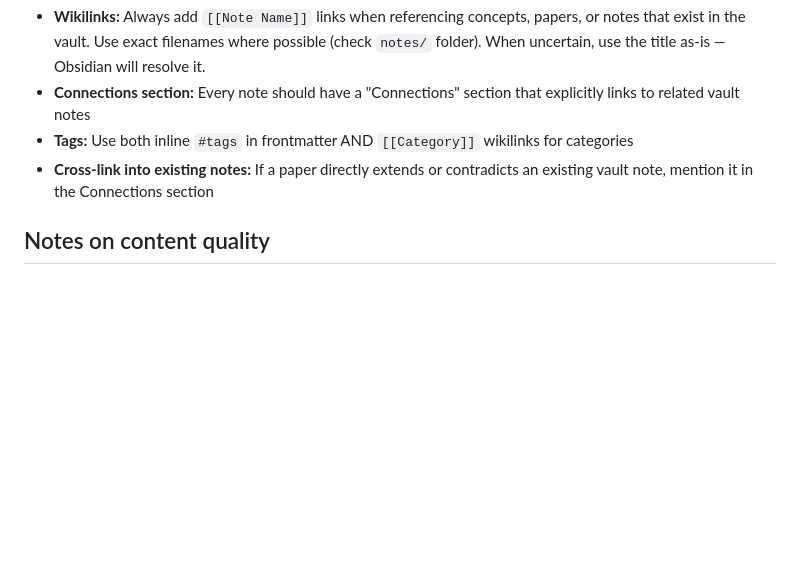
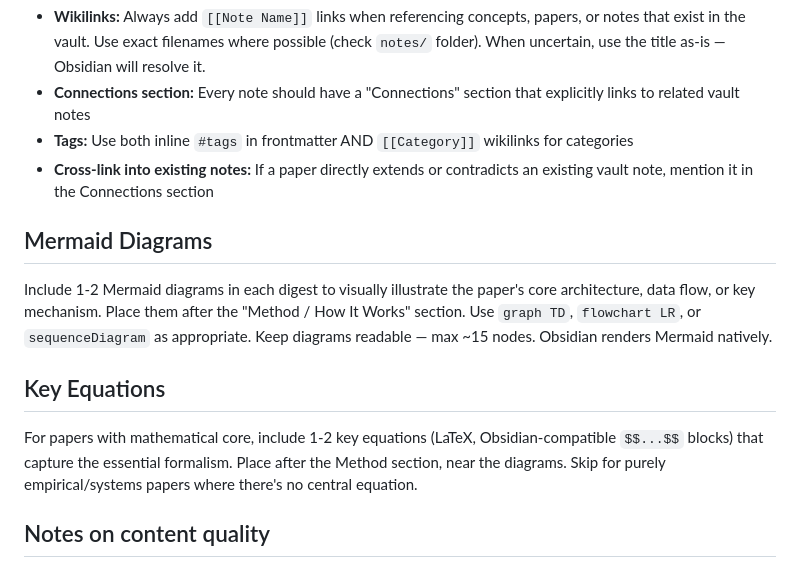
Before and after one commit to zhanglpg/HermesSkills, a Markdown page: openclaw-imports/paper-summarizer/SKILL.md, the part around the change. Drawn GitHub-style; blank space fills up the shorter version.

Commit message:
paper-summarizer: add Mermaid diagrams and key equations to digest workflow

```diff
--- a/openclaw-imports/paper-summarizer/SKILL.md
+++ b/openclaw-imports/paper-summarizer/SKILL.md
@@ -91,6 +91,14 @@ source: https://...
 - **Tags:** Use both inline `#tags` in frontmatter AND `[[Category]]` wikilinks for categories
 - **Cross-link into existing notes:** If a paper directly extends or contradicts an existing vault note, mention it in the Connections section
 
+## Mermaid Diagrams
+
+Include 1-2 Mermaid diagrams in each digest to visually illustrate the paper's core architecture, data flow, or key mechanism. Place them after the "Method / How It Works" section. Use `graph TD`, `flowchart LR`, or `sequenceDiagram` as appropriate. Keep diagrams readable — max ~15 nodes. Obsidian renders Mermaid natively.
+
+## Key Equations
+
+For papers with mathematical core, include 1-2 key equations (LaTeX, Obsidian-compatible `$$...$$` blocks) that capture the essential formalism. Place after the Method section, near the diagrams. Skip for purely empirical/systems papers where there's no central equation.
+
 ## Notes on content quality
 
 - TL;DR should be 1-2 sentences max — if you can't summarize it that crisply, you haven't understood it yet
```
